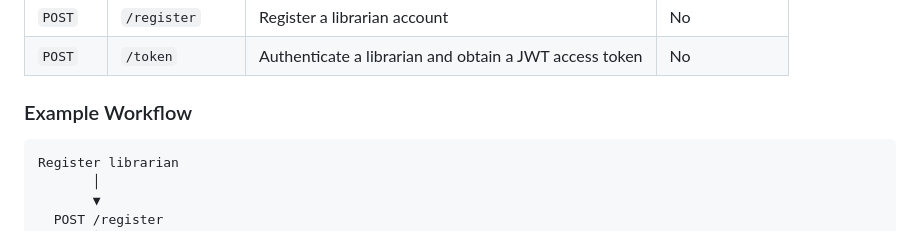
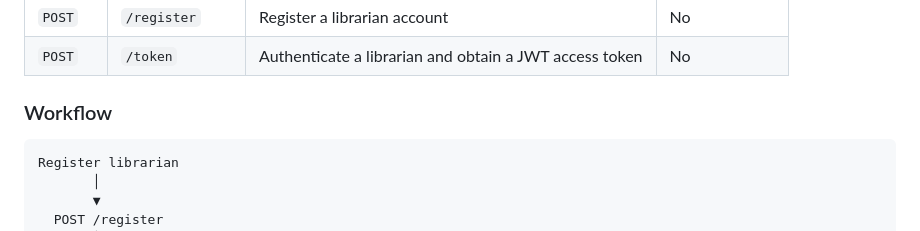
Before and after one commit to marcndo/library-system, a Markdown page: README.md, the part around the change. GitHub-like rendering.

````diff
--- a/README.md
+++ b/README.md
@@ -131,7 +131,7 @@ The application exposes a REST API for managing books, lending operations, and l
 | `POST` | `/register`     | Register a librarian account                           | No             |
 | `POST` | `/token`        | Authenticate a librarian and obtain a JWT access token | No             |
 
-### Example Workflow
+### Workflow
 
 ```text
 Register librarian
````
